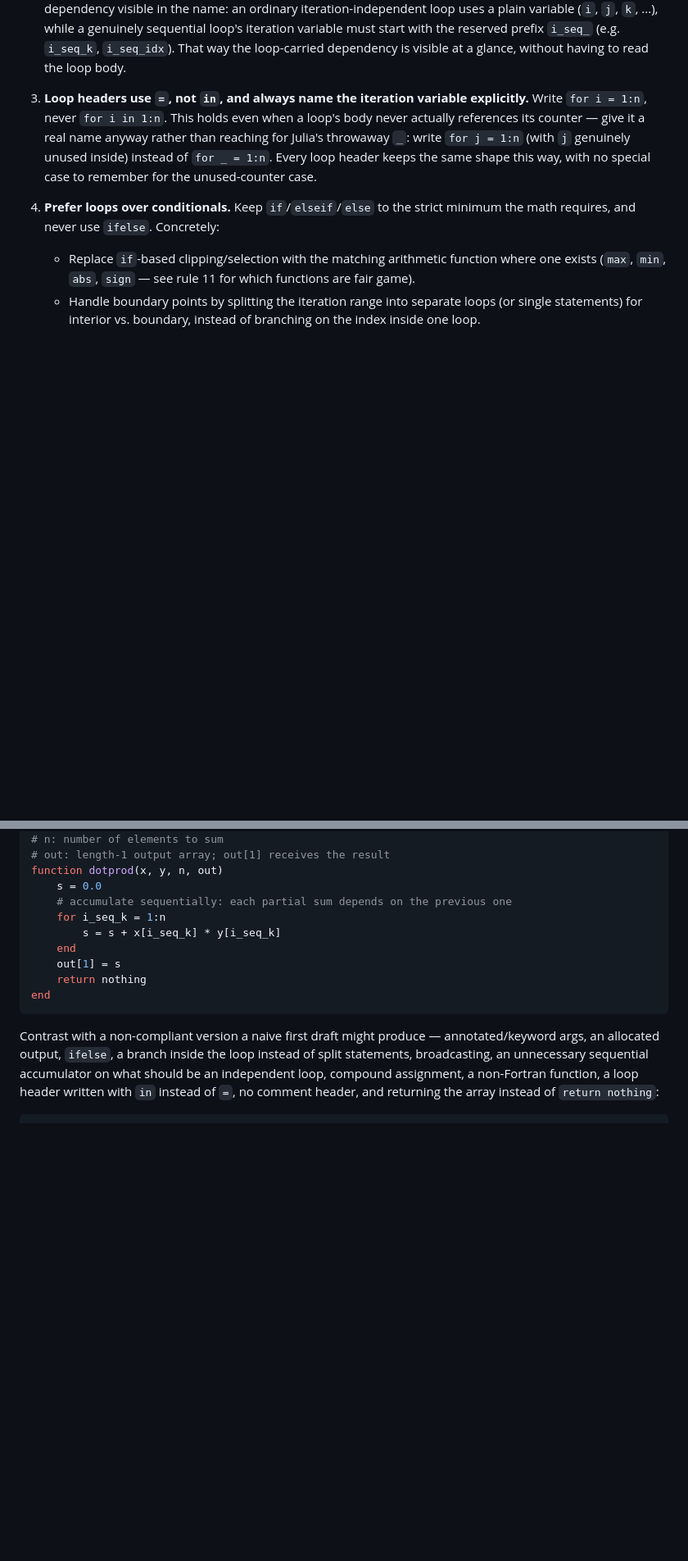
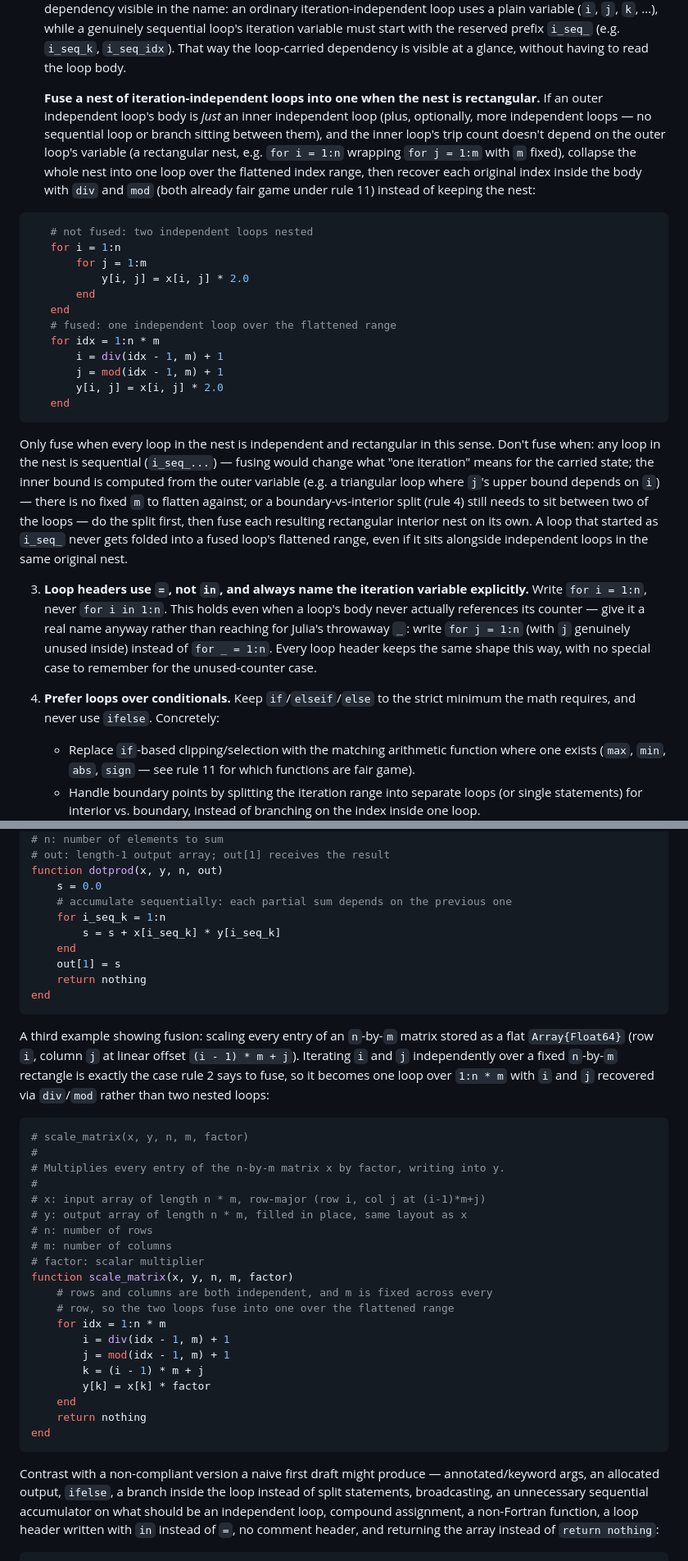
Before and after one commit to cerfacs/STADE.jl, a Markdown page: claude/skill-jade.md, 2 parts joined by grey strips. Shown at 82% size. Rendered like a GitHub page; blank space fills up the shorter version.

Commit message:
Update skills around fusion of nested iteration-independent loops

````diff
--- a/claude/skill-jade.md
+++ b/claude/skill-jade.md
@@ -88,6 +89,41 @@ prepend `export PATH="/home/claude/julia-1.10.11/bin:$PATH"`.
    start with the reserved prefix `i_seq_` (e.g. `i_seq_k`, `i_seq_idx`).
    That way the loop-carried dependency is visible at a glance, without
    having to read the loop body.
+
+   **Fuse a nest of iteration-independent loops into one when the nest is
+   rectangular.** If an outer independent loop's body is *just* an inner
+   independent loop (plus, optionally, more independent loops — no
+   sequential loop or branch sitting between them), and the inner loop's
+   trip count doesn't depend on the outer loop's variable (a rectangular
+   nest, e.g. `for i = 1:n` wrapping `for j = 1:m` with `m` fixed), collapse
+   the whole nest into one loop over the flattened index range, then recover
+   each original index inside the body with `div` and `mod` (both already
+   fair game under rule 11) instead of keeping the nest:
+```julia
+   # not fused: two independent loops nested
+   for i = 1:n
+       for j = 1:m
+           y[i, j] = x[i, j] * 2.0
+       end
+   end
+   # fused: one independent loop over the flattened range
+   for idx = 1:n * m
+       i = div(idx - 1, m) + 1
+       j = mod(idx - 1, m) + 1
+       y[i, j] = x[i, j] * 2.0
+   end
+```
+   Only fuse when every loop in the nest is independent and rectangular in
+   this sense. Don't fuse when: any loop in the nest is sequential
+   (`i_seq_...`) — fusing would change what "one iteration" means for the
+   carried state; the inner bound is computed from the outer variable
+   (e.g. a triangular loop where `j`'s upper bound depends on `i`) — there
+   is no fixed `m` to flatten against; or a boundary-vs-interior split
+   (rule 4) still needs to sit between two of the loops — do the split
+   first, then fuse each resulting rectangular interior nest on its own.
+   A loop that started as `i_seq_` never gets folded into a fused loop's
+   flattened range, even if it sits alongside independent loops in the
+   same original nest.
 
 3. **Loop headers use `=`, not `in`, and always name the iteration
    variable explicitly.** Write `for i = 1:n`, never `for i in 1:n`. This
@@ -268,6 +304,36 @@ function dotprod(x, y, n, out)
 end
 ```
 
+A third example showing fusion: scaling every entry of an `n`-by-`m`
+matrix stored as a flat `Array{Float64}` (row `i`, column `j` at linear
+offset `(i - 1) * m + j`). Iterating `i` and `j` independently over a
+fixed `n`-by-`m` rectangle is exactly the case rule 2 says to fuse, so it
+becomes one loop over `1:n * m` with `i` and `j` recovered via `div`/`mod`
+rather than two nested loops:
+
+```julia
+# scale_matrix(x, y, n, m, factor)
+#
+# Multiplies every entry of the n-by-m matrix x by factor, writing into y.
+#
+# x: input array of length n * m, row-major (row i, col j at (i-1)*m+j)
+# y: output array of length n * m, filled in place, same layout as x
+# n: number of rows
+# m: number of columns
+# factor: scalar multiplier
+function scale_matrix(x, y, n, m, factor)
+    # rows and columns are both independent, and m is fixed across every
+    # row, so the two loops fuse into one over the flattened range
+    for idx = 1:n * m
+        i = div(idx - 1, m) + 1
+        j = mod(idx - 1, m) + 1
+        k = (i - 1) * m + j
+        y[k] = x[k] * factor
+    end
+    return nothing
+end
+```
+
 Contrast with a non-compliant version a naive first draft might produce —
 annotated/keyword args, an allocated output, `ifelse`, a branch inside the
 loop instead of split statements, broadcasting, an unnecessary sequential
````
Also changed, not shown: other parts of claude/skill-jade.md (+7 -1 lines), claude/skill-stade.md (+21 -0 lines).
